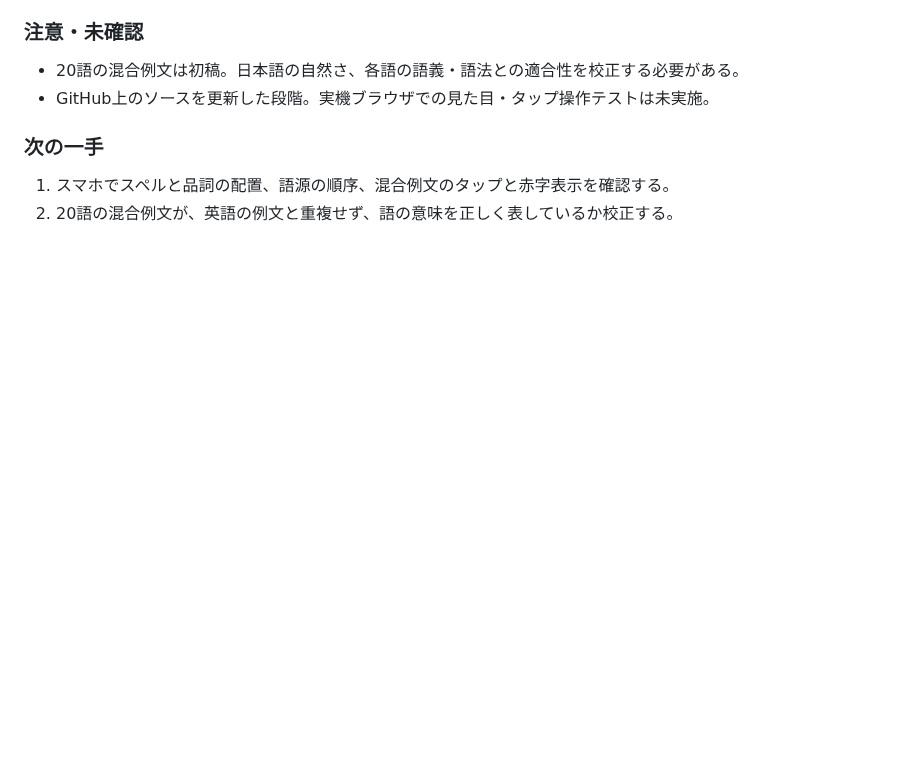
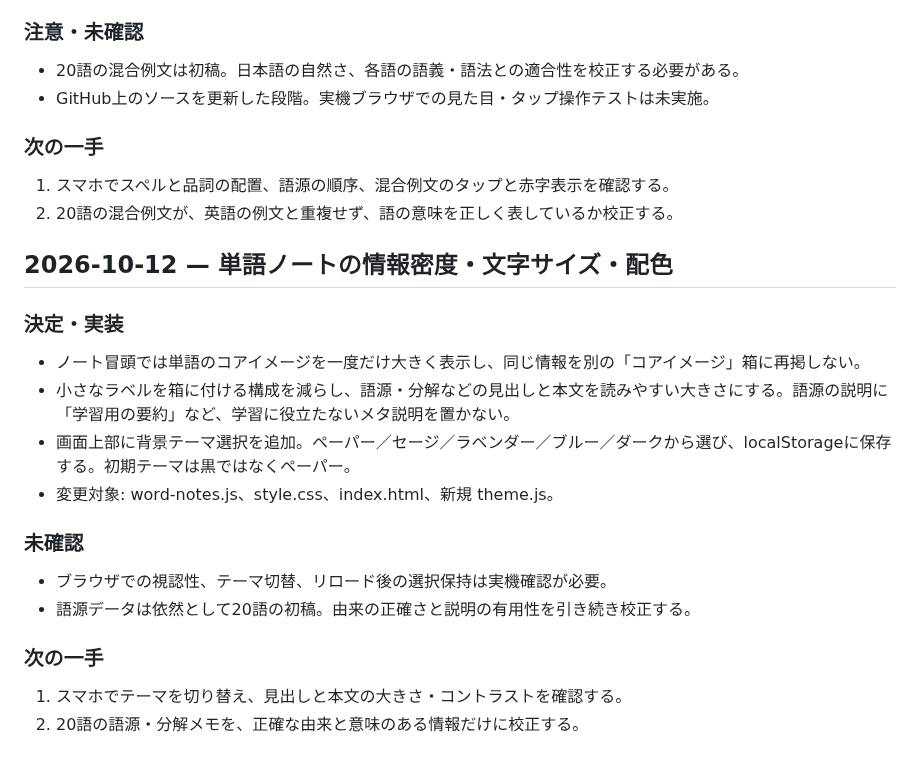
Before and after one commit to BC-sileo/vocab-OS, a Markdown page: SESSION_LOG.md, the part around the change. Rendered like a GitHub page; blank space fills up the shorter version.

Commit message:
Record word-note readability and theme update

```diff
--- a/SESSION_LOG.md
+++ b/SESSION_LOG.md
@@ -108,3 +108,19 @@
 ### 次の一手
 1. スマホでスペルと品詞の配置、語源の順序、混合例文のタップと赤字表示を確認する。
 2. 20語の混合例文が、英語の例文と重複せず、語の意味を正しく表しているか校正する。
+
+## 2026-10-12 — 単語ノートの情報密度・文字サイズ・配色
+
+### 決定・実装
+- ノート冒頭では単語のコアイメージを一度だけ大きく表示し、同じ情報を別の「コアイメージ」箱に再掲しない。
+- 小さなラベルを箱に付ける構成を減らし、語源・分解などの見出しと本文を読みやすい大きさにする。語源の説明に「学習用の要約」など、学習に役立たないメタ説明を置かない。
+- 画面上部に背景テーマ選択を追加。ペーパー／セージ／ラベンダー／ブルー／ダークから選び、localStorageに保存する。初期テーマは黒ではなくペーパー。
+- 変更対象: word-notes.js、style.css、index.html、新規 theme.js。
+
+### 未確認
+- ブラウザでの視認性、テーマ切替、リロード後の選択保持は実機確認が必要。
+- 語源データは依然として20語の初稿。由来の正確さと説明の有用性を引き続き校正する。
+
+### 次の一手
+1. スマホでテーマを切り替え、見出しと本文の大きさ・コントラストを確認する。
+2. 20語の語源・分解メモを、正確な由来と意味のある情報だけに校正する。
```
